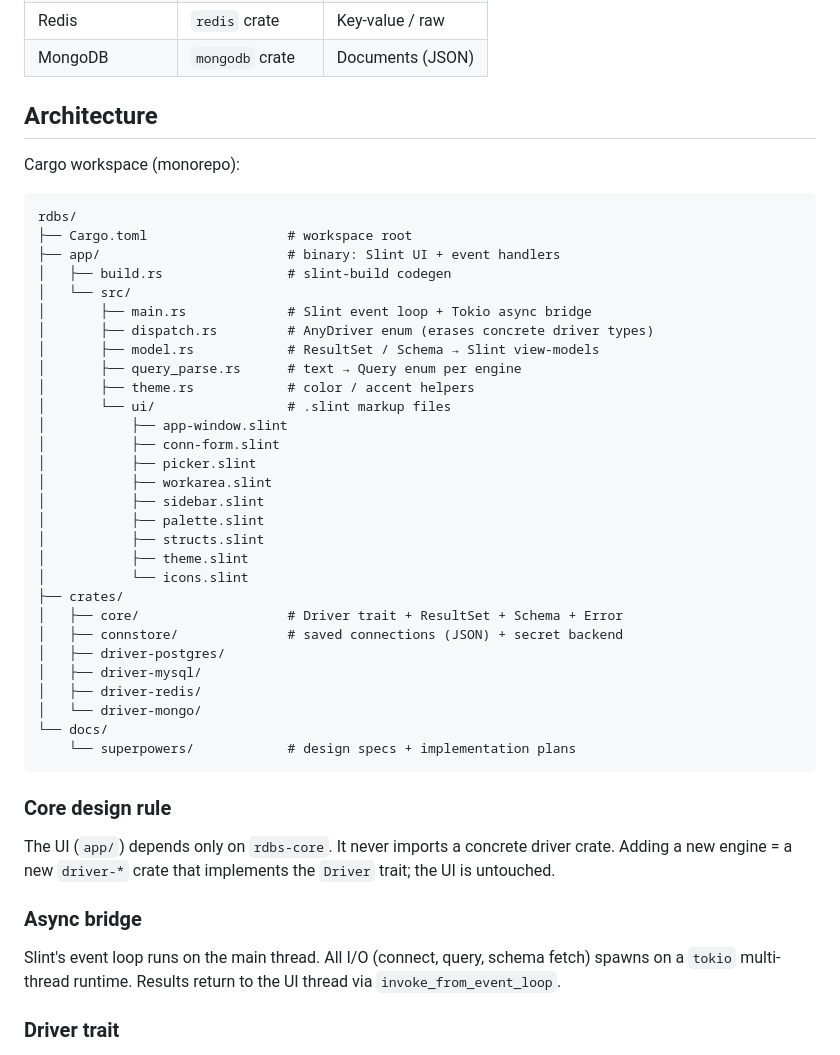
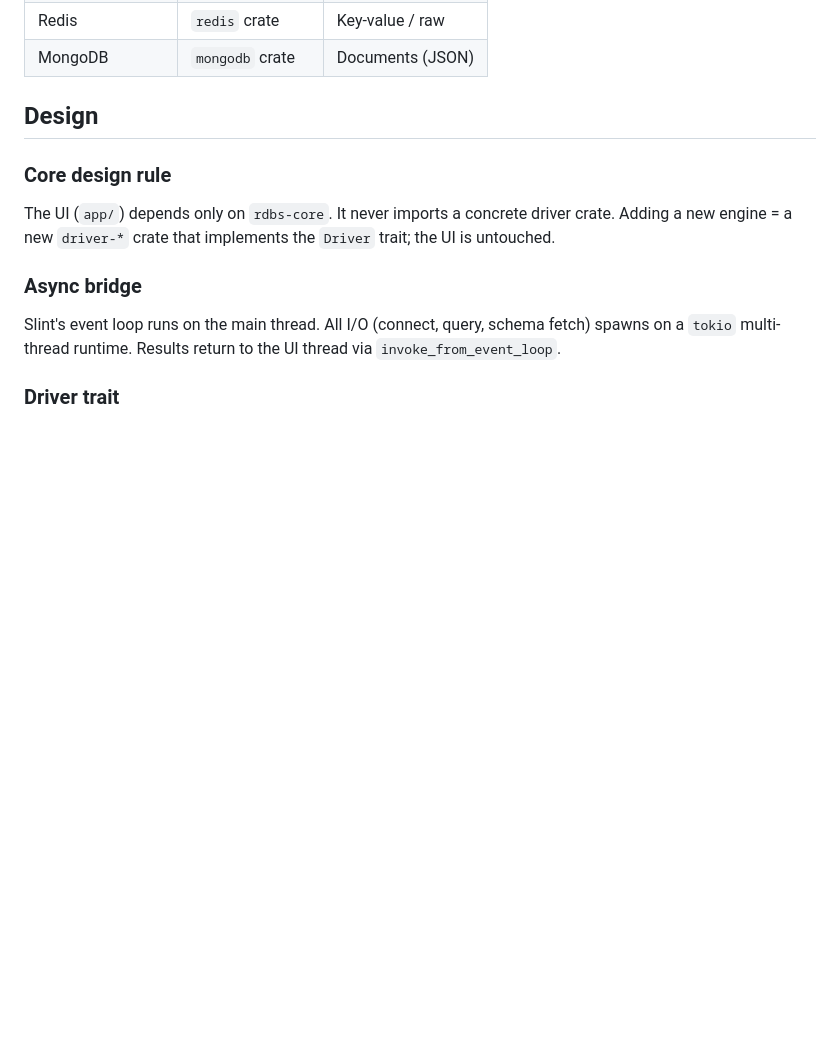
Before and after one commit to suiflex/rdb, a Markdown page: README.md, the part around the change. Drawn GitHub-style; blank space fills up the shorter version.

Commit message:
docs: drop architecture tree from README
The workspace layout is already documented in CLAUDE.md and drifts
whenever files move; keep the README focused on design rules. Group
the remaining design subsections under a new Design heading.

````diff
--- a/README.md
+++ b/README.md
@@ -25,41 +25,7 @@ A native, lightweight, cross-platform database manager built with Rust and Slint
 | Redis | `redis` crate | Key-value / raw |
 | MongoDB | `mongodb` crate | Documents (JSON) |
 
-## Architecture
-
-Cargo workspace (monorepo):
-
-```
-rdbs/
-├── Cargo.toml                  # workspace root
-├── app/                        # binary: Slint UI + event handlers
-│   ├── build.rs                # slint-build codegen
-│   └── src/
-│       ├── main.rs             # Slint event loop + Tokio async bridge
-│       ├── dispatch.rs         # AnyDriver enum (erases concrete driver types)
-│       ├── model.rs            # ResultSet / Schema → Slint view-models
-│       ├── query_parse.rs      # text → Query enum per engine
-│       ├── theme.rs            # color / accent helpers
-│       └── ui/                 # .slint markup files
-│           ├── app-window.slint
-│           ├── conn-form.slint
-│           ├── picker.slint
-│           ├── workarea.slint
-│           ├── sidebar.slint
-│           ├── palette.slint
-│           ├── structs.slint
-│           ├── theme.slint
-│           └── icons.slint
-├── crates/
-│   ├── core/                   # Driver trait + ResultSet + Schema + Error
-│   ├── connstore/              # saved connections (JSON) + secret backend
-│   ├── driver-postgres/
-│   ├── driver-mysql/
-│   ├── driver-redis/
-│   └── driver-mongo/
-└── docs/
-    └── superpowers/            # design specs + implementation plans
-```
+## Design
 
 ### Core design rule
 
````
